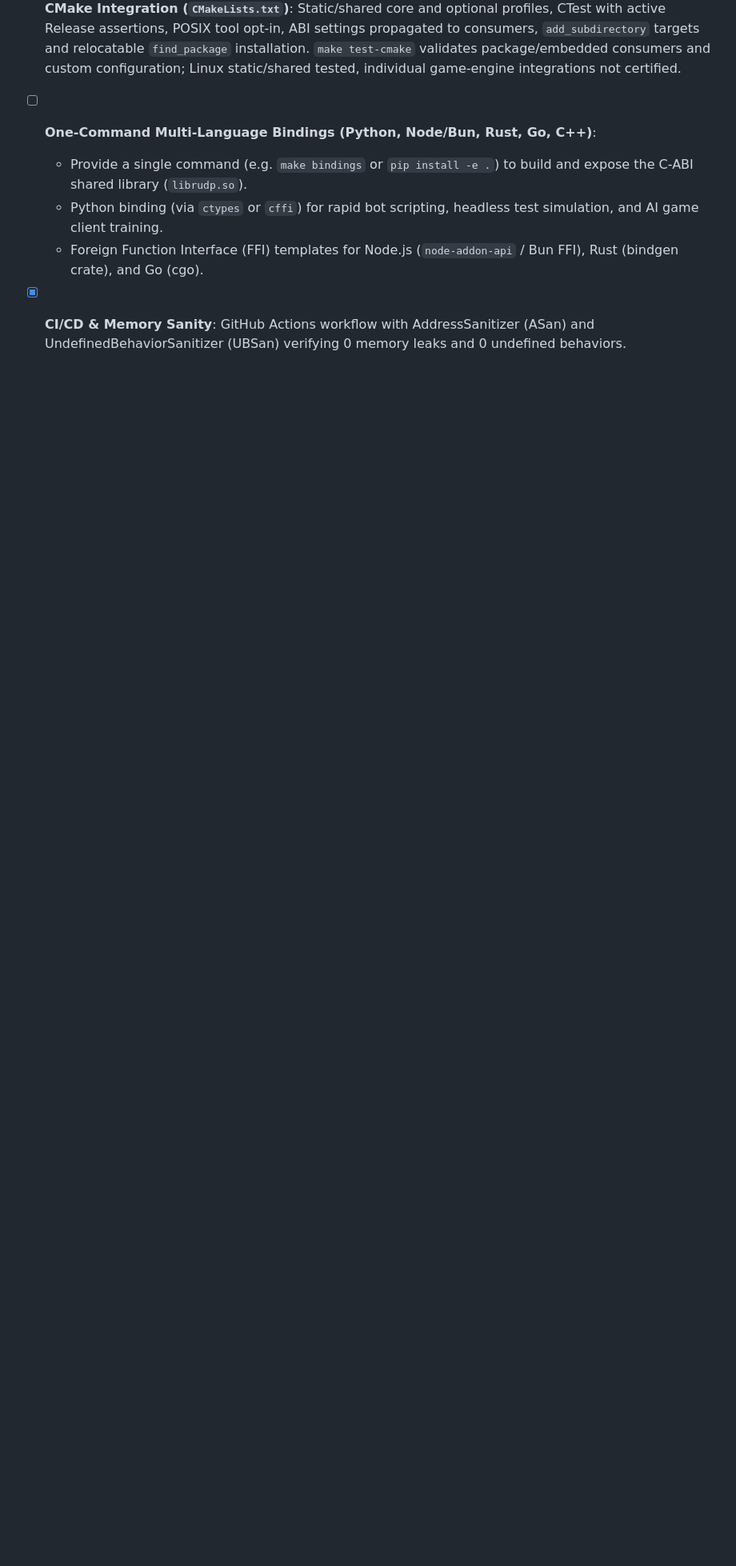
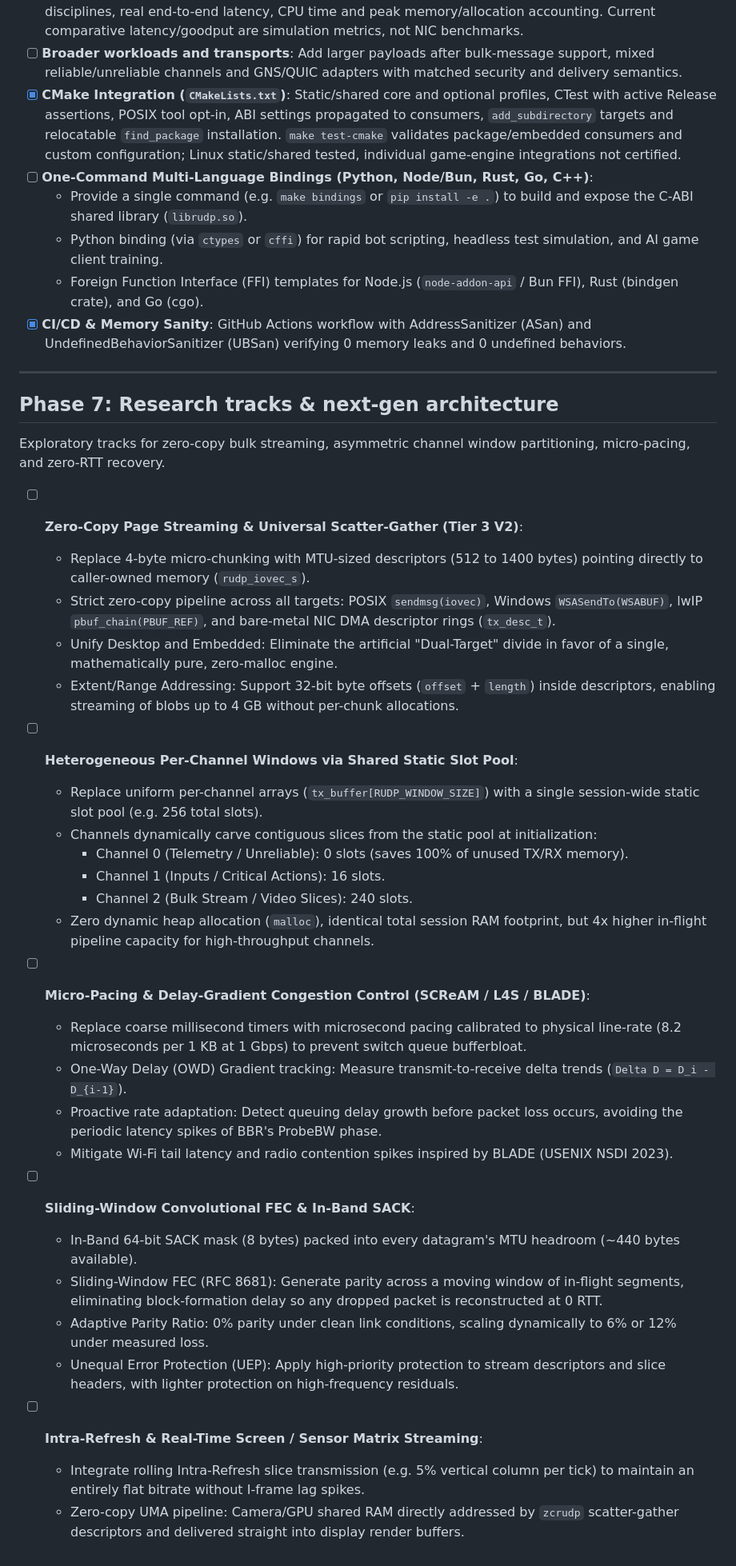
Before and after one commit to i-Charlys/zcrudp, a Markdown page: TODO.md, the part around one of its changes. Shown at 80% size. Rendered like a GitHub page; blank space fills up the shorter version.

Commit message:
refactor: unify I/O with scatter-gather descriptors and modularize crypto in TODO list

```diff
--- a/TODO.md
+++ b/TODO.md
@@ -167,3 +168,39 @@ implementation notes; tooling can progress independently of protocol changes.
   - Python binding (via `ctypes` or `cffi`) for rapid bot scripting, headless test simulation, and AI game client training.
   - Foreign Function Interface (FFI) templates for Node.js (`node-addon-api` / Bun FFI), Rust (bindgen crate), and Go (cgo).
 - [x] **CI/CD & Memory Sanity**: GitHub Actions workflow with AddressSanitizer (ASan) and UndefinedBehaviorSanitizer (UBSan) verifying 0 memory leaks and 0 undefined behaviors.
+
+---
+
+## Phase 7: Research tracks & next-gen architecture
+
+Exploratory tracks for zero-copy bulk streaming, asymmetric channel window partitioning, micro-pacing, and zero-RTT recovery.
+
+- [ ] **Zero-Copy Page Streaming & Universal Scatter-Gather (Tier 3 V2)**:
+  - Replace 4-byte micro-chunking with MTU-sized descriptors (512 to 1400 bytes) pointing directly to caller-owned memory (`rudp_iovec_s`).
+  - Strict zero-copy pipeline across all targets: POSIX `sendmsg(iovec)`, Windows `WSASendTo(WSABUF)`, lwIP `pbuf_chain(PBUF_REF)`, and bare-metal NIC DMA descriptor rings (`tx_desc_t`).
+  - Unify Desktop and Embedded: Eliminate the artificial "Dual-Target" divide in favor of a single, mathematically pure, zero-malloc engine.
+  - Extent/Range Addressing: Support 32-bit byte offsets (`offset` + `length`) inside descriptors, enabling streaming of blobs up to 4 GB without per-chunk allocations.
+
+- [ ] **Heterogeneous Per-Channel Windows via Shared Static Slot Pool**:
+  - Replace uniform per-channel arrays (`tx_buffer[RUDP_WINDOW_SIZE]`) with a single session-wide static slot pool (e.g. 256 total slots).
+  - Channels dynamically carve contiguous slices from the static pool at initialization:
+    - Channel 0 (Telemetry / Unreliable): 0 slots (saves 100% of unused TX/RX memory).
+    - Channel 1 (Inputs / Critical Actions): 16 slots.
+    - Channel 2 (Bulk Stream / Video Slices): 240 slots.
+  - Zero dynamic heap allocation (`malloc`), identical total session RAM footprint, but 4x higher in-flight pipeline capacity for high-throughput channels.
+
+- [ ] **Micro-Pacing & Delay-Gradient Congestion Control (SCReAM / L4S / BLADE)**:
+  - Replace coarse millisecond timers with microsecond pacing calibrated to physical line-rate (8.2 microseconds per 1 KB at 1 Gbps) to prevent switch queue bufferbloat.
+  - One-Way Delay (OWD) Gradient tracking: Measure transmit-to-receive delta trends (`Delta D = D_i - D_{i-1}`).
+  - Proactive rate adaptation: Detect queuing delay growth before packet loss occurs, avoiding the periodic latency spikes of BBR's ProbeBW phase.
+  - Mitigate Wi-Fi tail latency and radio contention spikes inspired by BLADE (USENIX NSDI 2023).
+
+- [ ] **Sliding-Window Convolutional FEC & In-Band SACK**:
+  - In-Band 64-bit SACK mask (8 bytes) packed into every datagram's MTU headroom (~440 bytes available).
+  - Sliding-Window FEC (RFC 8681): Generate parity across a moving window of in-flight segments, eliminating block-formation delay so any dropped packet is reconstructed at 0 RTT.
+  - Adaptive Parity Ratio: 0% parity under clean link conditions, scaling dynamically to 6% or 12% under measured loss.
+  - Unequal Error Protection (UEP): Apply high-priority protection to stream descriptors and slice headers, with lighter protection on high-frequency residuals.
+
+- [ ] **Intra-Refresh & Real-Time Screen / Sensor Matrix Streaming**:
+  - Integrate rolling Intra-Refresh slice transmission (e.g. 5% vertical column per tick) to maintain an entirely flat bitrate without I-frame lag spikes.
+  - Zero-copy UMA pipeline: Camera/GPU shared RAM directly addressed by `zcrudp` scatter-gather descriptors and delivered straight into display render buffers.
```
Also changed, not shown: other parts of TODO.md (+9 -8 lines).
